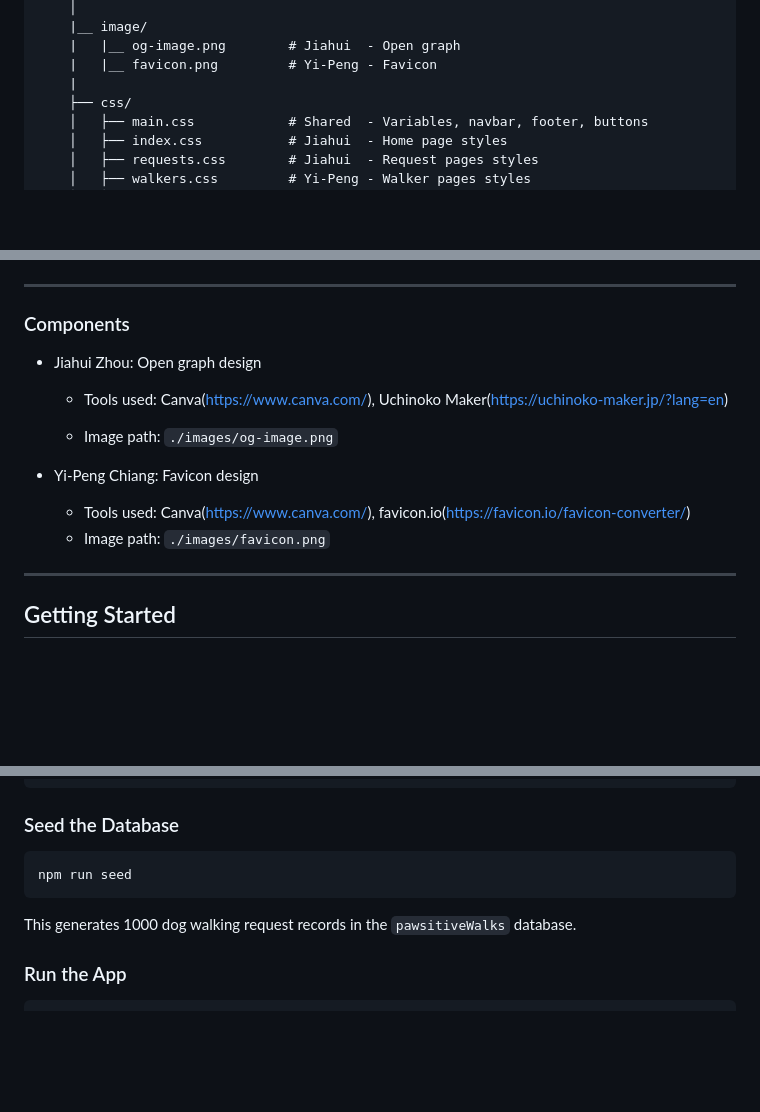
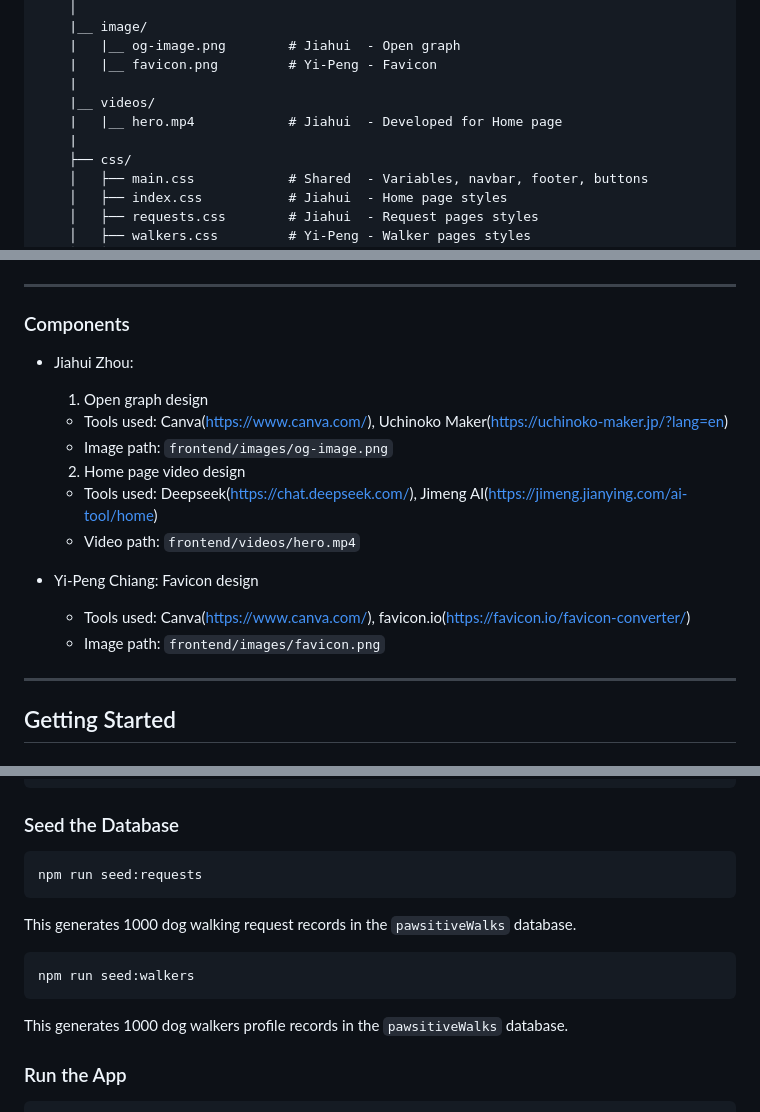
Before and after one commit to Jiahui-Zhou98/Dog-walker-project, a Markdown page: README.md, 3 parts joined by grey strips. GitHub-like rendering; blank space fills up the shorter version.

Commit message:
update file path for readme

````diff
--- a/README.md
+++ b/README.md
@@ -60,6 +60,9 @@ dog-walker/
     |   |__ og-image.png        # Jiahui  - Open graph
     |   |__ favicon.png         # Yi-Peng - Favicon
     |
+    |__ videos/
+    |   |__ hero.mp4            # Jiahui  - Developed for Home page
+    |
     ├── css/
     │   ├── main.css            # Shared  - Variables, navbar, footer, buttons
     │   ├── index.css           # Jiahui  - Home page styles
@@ -103,14 +106,17 @@ Yi-Peng Chiang built the full-stack Walker Profiles feature around the `walkers`
 
 ### Components
 
-- Jiahui Zhou: Open graph design
+- Jiahui Zhou:
+  1. Open graph design
   - Tools used: Canva(https://www.canva.com/), Uchinoko Maker(https://uchinoko-maker.jp/?lang=en)
-
-  - Image path: `./images/og-image.png`
+  - Image path: `frontend/images/og-image.png`
+  2. Home page video design
+  - Tools used: Deepseek(https://chat.deepseek.com/), Jimeng AI(https://jimeng.jianying.com/ai-tool/home)
+  - Video path: `frontend/videos/hero.mp4`
 
 - Yi-Peng Chiang: Favicon design
   - Tools used: Canva(https://www.canva.com/), favicon.io(https://favicon.io/favicon-converter/)
-  - Image path: `./images/favicon.png`
+  - Image path: `frontend/images/favicon.png`
 
 ---
 
@@ -141,10 +147,16 @@ PORT=3000
 ### Seed the Database
 
 ```bash
-npm run seed
+npm run seed:requests
 ```
 
 This generates 1000 dog walking request records in the `pawsitiveWalks` database.
+
+```bash
+npm run seed:walkers
+```
+
+This generates 1000 dog walkers profile records in the `pawsitiveWalks` database.
 
 ### Run the App
 
````
